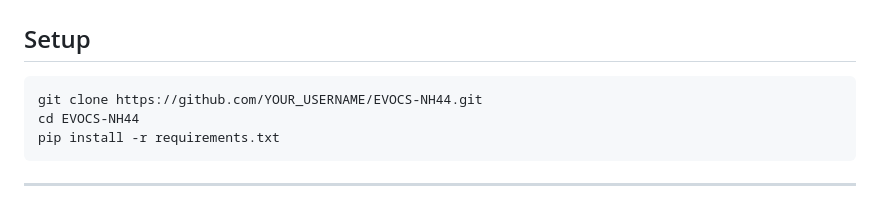
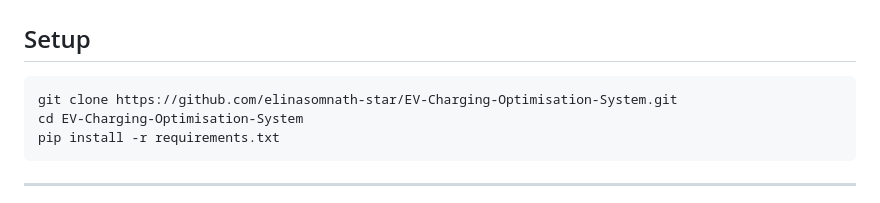
Before and after one commit to elinasomnath-star/EV-Charging-Optimisation-System, a Markdown page: README.md, the part around the change. Rendered like a GitHub page.

````diff
--- a/README.md
+++ b/README.md
@@ -88,8 +88,8 @@ The agent has 10 possible actions at each 15-minute timestep:
 ## Setup
 
 ```bash
-git clone https://github.com/YOUR_USERNAME/EVOCS-NH44.git
-cd EVOCS-NH44
+git clone https://github.com/elinasomnath-star/EV-Charging-Optimisation-System.git
+cd EV-Charging-Optimisation-System
 pip install -r requirements.txt
 ```
 
````
